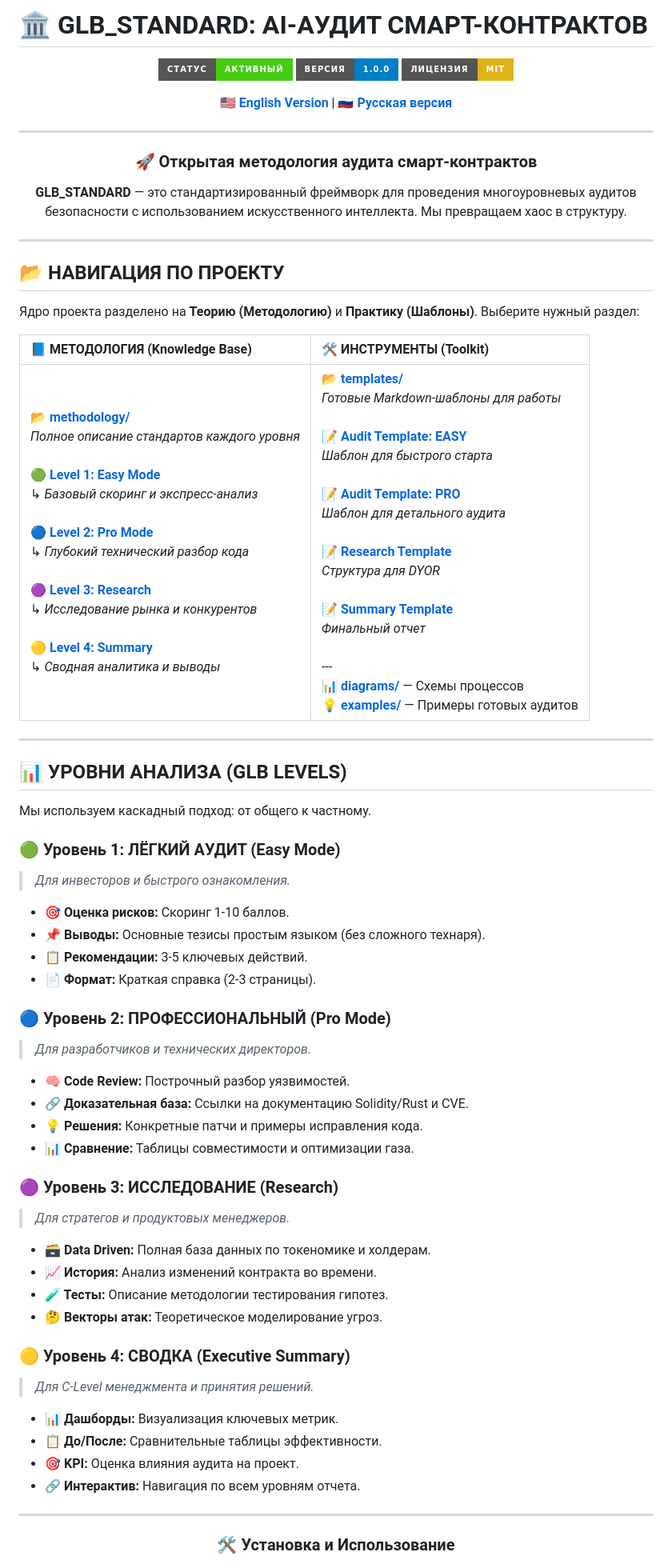
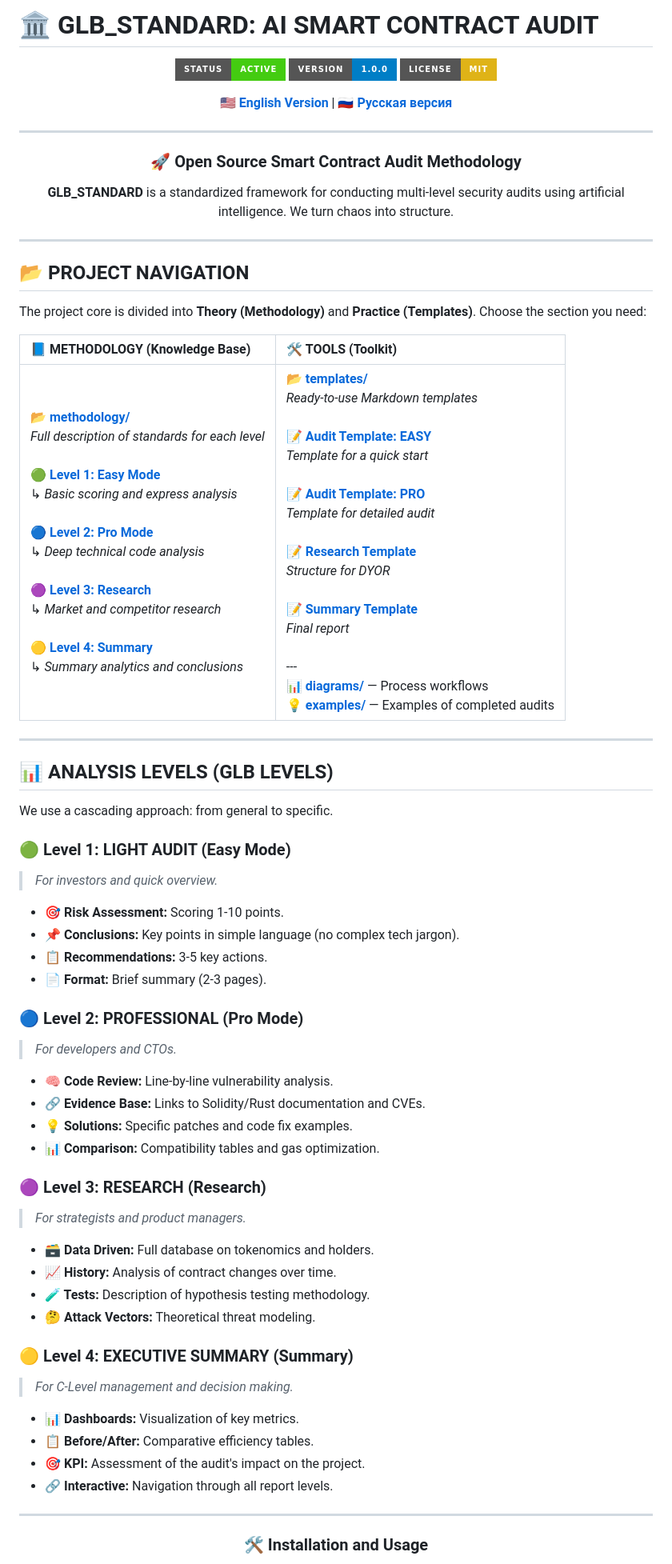
Before and after one commit to GLBMODAO/GLB_AUDITS, a Markdown page: GLB_STANDARD.md, the part around the change printed below. Shown: that part at 80% size. Rendered like a GitHub page; badges without logos.

```diff
--- a/GLB_STANDARD.md
+++ b/GLB_STANDARD.md
@@ -1,10 +1,10 @@
-# 🏛️ GLB_STANDARD: AI-АУДИТ СМАРТ-КОНТРАКТОВ
+# 🏛️ GLB_STANDARD: AI SMART CONTRACT AUDIT
 
 <div align="center">
 
-![Статус](https://img.shields.io/badge/Статус-Активный-success?style=for-the-badge&logo=git)
-![Версия](https://img.shields.io/badge/Версия-1.0.0-blue?style=for-the-badge)
-![Лицензия](https://img.shields.io/badge/Лицензия-MIT-yellow?style=for-the-badge)
+![Status](https://img.shields.io/badge/Status-Active-success?style=for-the-badge&logo=git)
+![Version](https://img.shields.io/badge/Version-1.0.0-blue?style=for-the-badge)
+![License](https://img.shields.io/badge/License-MIT-yellow?style=for-the-badge)
 
 <p align="center">
   <a href="README.md">🇺🇸 <b>English Version</b></a> |
@@ -13,58 +13,58 @@
 
 ---
 
-### 🚀 Открытая методология аудита смарт-контрактов
-**GLB_STANDARD** — это стандартизированный фреймворк для проведения многоуровневых аудитов безопасности с использованием искусственного интеллекта. Мы превращаем хаос в структуру.
+### 🚀 Open Source Smart Contract Audit Methodology
+**GLB_STANDARD** is a standardized framework for conducting multi-level security audits using artificial intelligence. We turn chaos into structure.
 
 </div>
 
 ---
 
-## 📂 НАВИГАЦИЯ ПО ПРОЕКТУ
+## 📂 PROJECT NAVIGATION
 
-Ядро проекта разделено на **Теорию (Методологию)** и **Практику (Шаблоны)**. Выберите нужный раздел:
+The project core is divided into **Theory (Methodology)** and **Practice (Templates)**. Choose the section you need:
 
-| 📘 **МЕТОДОЛОГИЯ (Knowledge Base)** | 🛠 **ИНСТРУМЕНТЫ (Toolkit)** |
+| 📘 **METHODOLOGY (Knowledge Base)** | 🛠 **TOOLS (Toolkit)** |
 | :--- | :--- |
-| **📂 [methodology/](./methodology/)**<br>_Полное описание стандартов каждого уровня_<br><br>🟢 **[Level 1: Easy Mode](./methodology/level1_easymode.md)**<br>↳ _Базовый скоринг и экспресс-анализ_<br><br>🔵 **[Level 2: Pro Mode](./methodology/level2_promode.md)**<br>↳ _Глубокий технический разбор кода_<br><br>🟣 **[Level 3: Research](./methodology/level3_research.md)**<br>↳ _Исследование рынка и конкурентов_<br><br>🟡 **[Level 4: Summary](./methodology/level4_summary.md)**<br>↳ _Сводная аналитика и выводы_ | **📂 [templates/](./templates/)**<br>_Готовые Markdown-шаблоны для работы_<br><br>📝 **[Audit Template: EASY](./templates/GLB_AUDIT_EASYMOD.md)**<br>_Шаблон для быстрого старта_<br><br>📝 **[Audit Template: PRO](./templates/GLB_AUDIT_PROMOD.md)**<br>_Шаблон для детального аудита_<br><br>📝 **[Research Template](./templates/GLB_RESEARCH.md)**<br>_Структура для DYOR_<br><br>📝 **[Summary Template](./templates/GLB_SUMMARY_MOD.md)**<br>_Финальный отчет_<br><br>---<br>📊 **[diagrams/](./diagrams/)** — Схемы процессов<br>💡 **[examples/](./examples/)** — Примеры готовых аудитов |
+| **📂 [methodology/](./methodology/)**<br>_Full description of standards for each level_<br><br>🟢 **[Level 1: Easy Mode](./methodology/level1_easymode.md)**<br>↳ _Basic scoring and express analysis_<br><br>🔵 **[Level 2: Pro Mode](./methodology/level2_promode.md)**<br>↳ _Deep technical code analysis_<br><br>🟣 **[Level 3: Research](./methodology/level3_research.md)**<br>↳ _Market and competitor research_<br><br>🟡 **[Level 4: Summary](./methodology/level4_summary.md)**<br>↳ _Summary analytics and conclusions_ | **📂 [templates/](./templates/)**<br>_Ready-to-use Markdown templates_<br><br>📝 **[Audit Template: EASY](./templates/GLB_AUDIT_EASYMOD.md)**<br>_Template for a quick start_<br><br>📝 **[Audit Template: PRO](./templates/GLB_AUDIT_PROMOD.md)**<br>_Template for detailed audit_<br><br>📝 **[Research Template](./templates/GLB_RESEARCH.md)**<br>_Structure for DYOR_<br><br>📝 **[Summary Template](./templates/GLB_SUMMARY_MOD.md)**<br>_Final report_<br><br>---<br>📊 **[diagrams/](./diagrams/)** — Process workflows<br>💡 **[examples/](./examples/)** — Examples of completed audits |
 
 ---
 
-## 📊 УРОВНИ АНАЛИЗА (GLB LEVELS)
+## 📊 ANALYSIS LEVELS (GLB LEVELS)
 
-Мы используем каскадный подход: от общего к частному.
+We use a cascading approach: from general to specific.
 
-### 🟢 Уровень 1: ЛЁГКИЙ АУДИТ (Easy Mode)
-> *Для инвесторов и быстрого ознакомления.*
-*   **🎯 Оценка рисков:** Скоринг 1-10 баллов.
-*   **📌 Выводы:** Основные тезисы простым языком (без сложного технаря).
-*   **📋 Рекомендации:** 3-5 ключевых действий.
-*   **📄 Формат:** Краткая справка (2-3 страницы).
+### 🟢 Level 1: LIGHT AUDIT (Easy Mode)
+> *For investors and quick overview.*
+*   **🎯 Risk Assessment:** Scoring 1-10 points.
+*   **📌 Conclusions:** Key points in simple language (no complex tech jargon).
+*   **📋 Recommendations:** 3-5 key actions.
+*   **📄 Format:** Brief summary (2-3 pages).
 
-### 🔵 Уровень 2: ПРОФЕССИОНАЛЬНЫЙ (Pro Mode)
-> *Для разработчиков и технических директоров.*
-*   **🧠 Code Review:** Построчный разбор уязвимостей.
-*   **🔗 Доказательная база:** Ссылки на документацию Solidity/Rust и CVE.
-*   **💡 Решения:** Конкретные патчи и примеры исправления кода.
-*   **📊 Сравнение:** Таблицы совместимости и оптимизации газа.
+### 🔵 Level 2: PROFESSIONAL (Pro Mode)
+> *For developers and CTOs.*
+*   **🧠 Code Review:** Line-by-line vulnerability analysis.
+*   **🔗 Evidence Base:** Links to Solidity/Rust documentation and CVEs.
+*   **💡 Solutions:** Specific patches and code fix examples.
+*   **📊 Comparison:** Compatibility tables and gas optimization.
 
-### 🟣 Уровень 3: ИССЛЕДОВАНИЕ (Research)
-> *Для стратегов и продуктовых менеджеров.*
-*   **🗃️ Data Driven:** Полная база данных по токеномике и холдерам.
-*   **📈 История:** Анализ изменений контракта во времени.
-*   **🧪 Тесты:** Описание методологии тестирования гипотез.
-*   **🤔 Векторы атак:** Теоретическое моделирование угроз.
+### 🟣 Level 3: RESEARCH (Research)
+> *For strategists and product managers.*
+*   **🗃️ Data Driven:** Full database on tokenomics and holders.
+*   **📈 History:** Analysis of contract changes over time.
+*   **🧪 Tests:** Description of hypothesis testing methodology.
+*   **🤔 Attack Vectors:** Theoretical threat modeling.
 
-### 🟡 Уровень 4: СВОДКА (Executive Summary)
-> *Для C-Level менеджмента и принятия решений.*
-*   **📊 Дашборды:** Визуализация ключевых метрик.
-*   **📋 До/После:** Сравнительные таблицы эффективности.
-*   **🎯 KPI:** Оценка влияния аудита на проект.
-*   **🔗 Интерактив:** Навигация по всем уровням отчета.
+### 🟡 Level 4: EXECUTIVE SUMMARY (Summary)
+> *For C-Level management and decision making.*
+*   **📊 Dashboards:** Visualization of key metrics.
+*   **📋 Before/After:** Comparative efficiency tables.
+*   **🎯 KPI:** Assessment of the audit's impact on the project.
+*   **🔗 Interactive:** Navigation through all report levels.
 
 ---
 
 <div align="center">
 
-### 🛠 Установка и Использование
+### 🛠 Installation and Usage
 
```
Also changed, not shown: other parts of GLB_STANDARD.md (+2 -2 lines).
